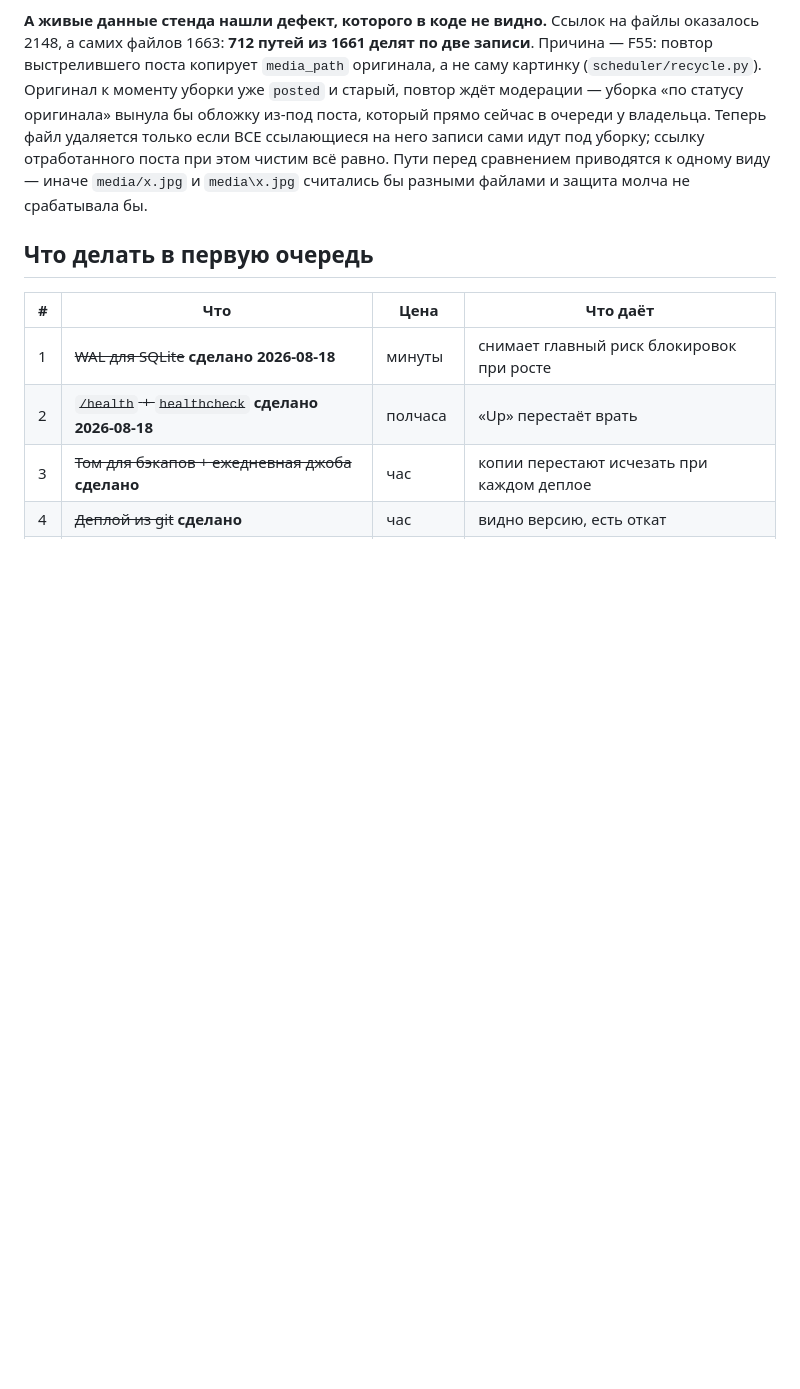
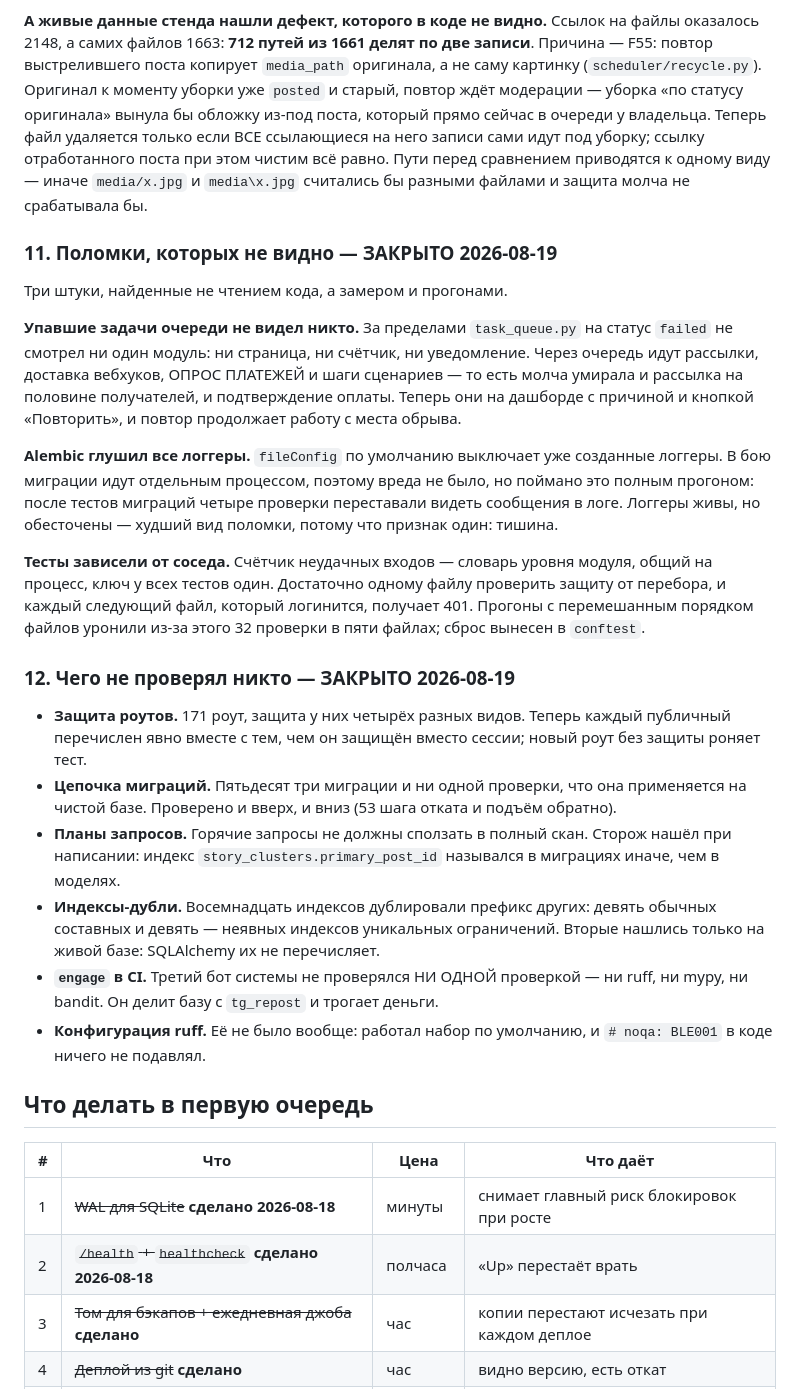
Before and after one commit to RakinSV/Telegram-admin-app-project, a Markdown page: ARCHITECTURE_REVIEW.md, the part around the change. Drawn GitHub-style; blank space fills up the shorter version.

Commit message:
Разбор архитектуры: записаны находки аудита 2026-08-19
Три поломки, которых не было видно (упавшие задачи очереди, alembic
глушил логгеры, тесты зависели от соседа) и шесть мест, которых не
проверял никто (защита роутов, цепочка миграций, планы запросов,
индексы-дубли, engage в CI, конфиг ruff).

Co-Authored-By: Claude Opus 5 <noreply@anthropic.com>

```diff
--- a/ARCHITECTURE_REVIEW.md
+++ b/ARCHITECTURE_REVIEW.md
@@ -223,6 +223,48 @@
 Пути перед сравнением приводятся к одному виду — иначе `media/x.jpg` и
 `media\x.jpg` считались бы разными файлами и защита молча не срабатывала бы.
 
+### 11. Поломки, которых не видно — ЗАКРЫТО 2026-08-19
+
+Три штуки, найденные не чтением кода, а замером и прогонами.
+
+**Упавшие задачи очереди не видел никто.** За пределами `task_queue.py` на
+статус `failed` не смотрел ни один модуль: ни страница, ни счётчик, ни
+уведомление. Через очередь идут рассылки, доставка вебхуков, ОПРОС ПЛАТЕЖЕЙ и
+шаги сценариев — то есть молча умирала и рассылка на половине получателей, и
+подтверждение оплаты. Теперь они на дашборде с причиной и кнопкой
+«Повторить», и повтор продолжает работу с места обрыва.
+
+**Alembic глушил все логгеры.** `fileConfig` по умолчанию выключает уже
+созданные логгеры. В бою миграции идут отдельным процессом, поэтому вреда не
+было, но поймано это полным прогоном: после тестов миграций четыре проверки
+переставали видеть сообщения в логе. Логгеры живы, но обесточены — худший вид
+поломки, потому что признак один: тишина.
+
+**Тесты зависели от соседа.** Счётчик неудачных входов — словарь уровня
+модуля, общий на процесс, ключ у всех тестов один. Достаточно одному файлу
+проверить защиту от перебора, и каждый следующий файл, который логинится,
+получает 401. Прогоны с перемешанным порядком файлов уронили из-за этого
+32 проверки в пяти файлах; сброс вынесен в `conftest`.
+
+### 12. Чего не проверял никто — ЗАКРЫТО 2026-08-19
+
+* **Защита роутов.** 171 роут, защита у них четырёх разных видов. Теперь
+  каждый публичный перечислен явно вместе с тем, чем он защищён вместо
+  сессии; новый роут без защиты роняет тест.
+* **Цепочка миграций.** Пятьдесят три миграции и ни одной проверки, что она
+  применяется на чистой базе. Проверено и вверх, и вниз (53 шага отката и
+  подъём обратно).
+* **Планы запросов.** Горячие запросы не должны сползать в полный скан.
+  Сторож нашёл при написании: индекс `story_clusters.primary_post_id`
+  назывался в миграциях иначе, чем в моделях.
+* **Индексы-дубли.** Восемнадцать индексов дублировали префикс других: девять
+  обычных составных и девять — неявных индексов уникальных ограничений.
+  Вторые нашлись только на живой базе: SQLAlchemy их не перечисляет.
+* **`engage` в CI.** Третий бот системы не проверялся НИ ОДНОЙ проверкой —
+  ни ruff, ни mypy, ни bandit. Он делит базу с `tg_repost` и трогает деньги.
+* **Конфигурация ruff.** Её не было вообще: работал набор по умолчанию, и
+  `# noqa: BLE001` в коде ничего не подавлял.
+
 ## Что делать в первую очередь
 
 | # | Что | Цена | Что даёт |
```
